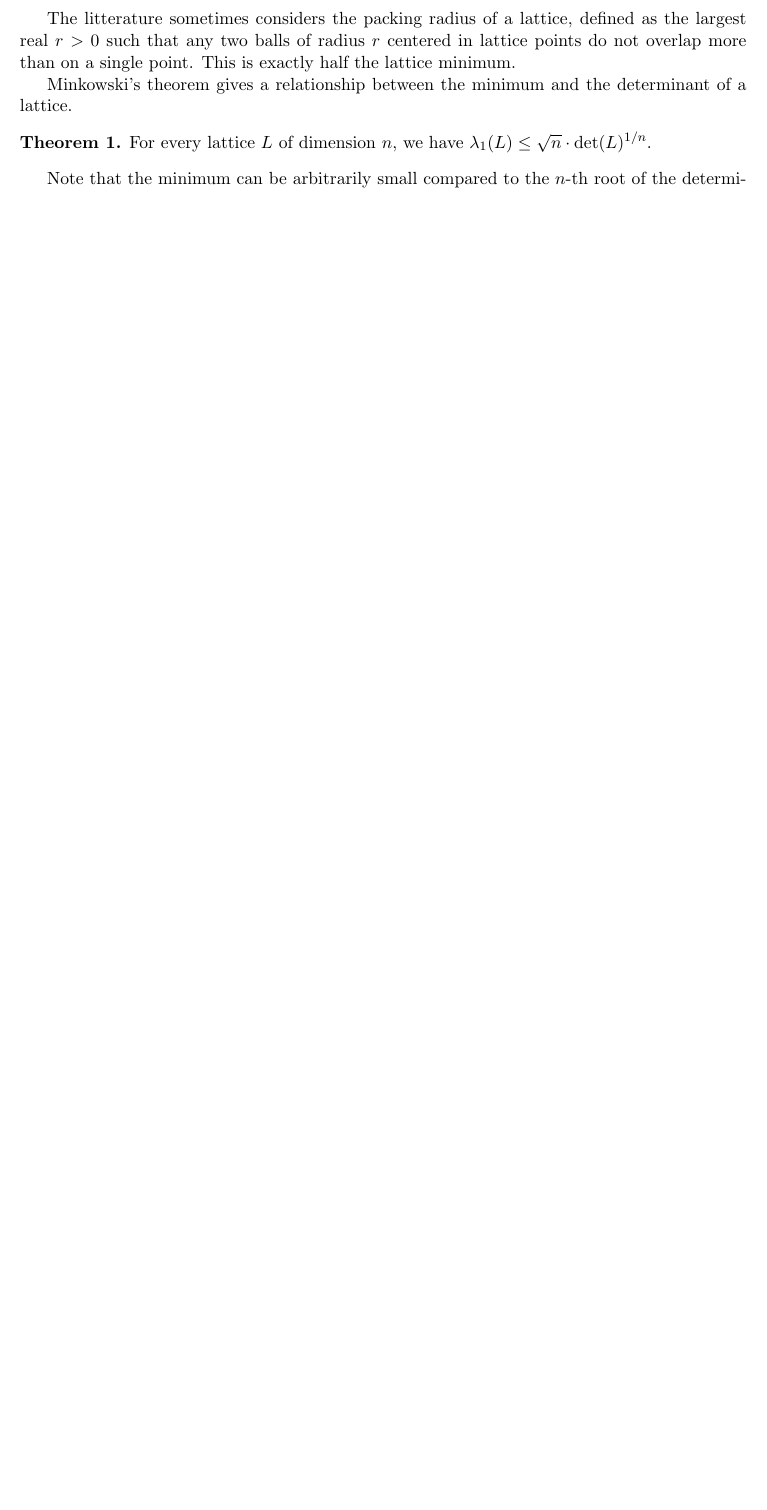
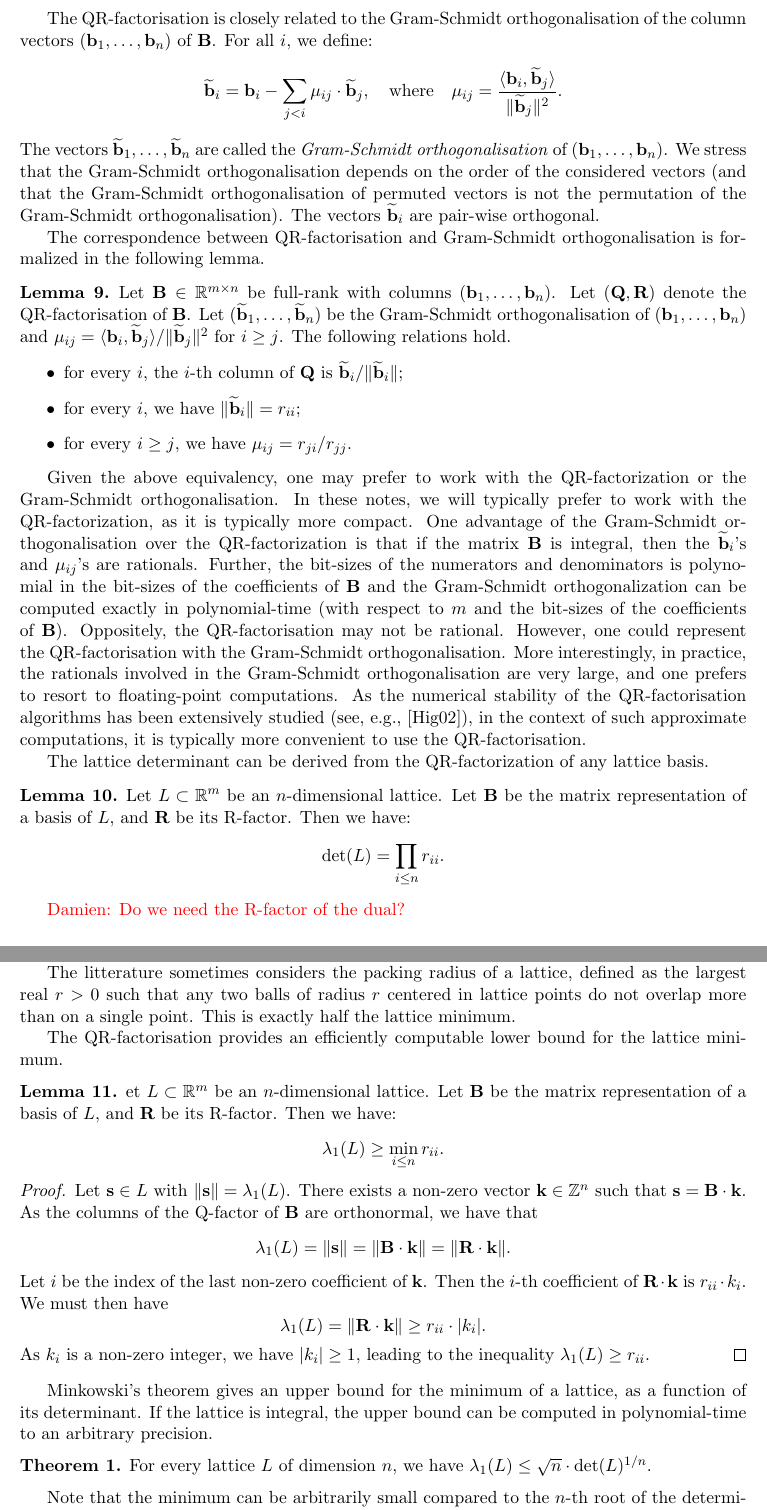
Before and after one commit to apelletm/notes-de-cours-rabat, a LaTeX document (main.tex, which reads Damien.tex): part of page 6 of 10 before the commit and two parts of pages 6 and 7 of 12 after it, the two joined at a grey line, cut at the place of the change, the shorter picture padded with empty space. Compiled offline with pdfLaTeX.

Commit message:
added QR factorisation, to prepare for LLL

```diff
--- a/Damien.tex
+++ b/Damien.tex
@@ -265,0 +266,43 @@ Re-arranging terms allows to complete the proof.
+The QR-factorisation is closely related to the Gram-Schmidt orthogonalisation of the column
+vectors~$({\bf b}_1,\ldots, {\bf b}_n)$ of~${\bf B}$. For all~$i$, we define:
+\[
+\widetilde{{\bf b}}_i = {\bf b}_i - \sum_{j <i} \mu_{ij}\cdot \widetilde{{\bf b}}_j, \ \ \mbox{ where } \ \
+ \mu_{ij} = \frac{\ps{{\bf b}_i}{\widetilde{{\bf b}}_j}}{\|\widetilde{{\bf b}}_j\|^2}.
+\]
+The vectors~$\widetilde{{\bf b}}_1, \ldots, \widetilde{{\bf b}}_n$ are called the \emph{Gram-Schmidt orthogonalisation}
+of~$({\bf b}_1,\ldots, {\bf b}_n)$. We stress that the Gram-Schmidt orthogonalisation depends on the order of the considered vectors
+(and that the Gram-Schmidt orthogonalisation of permuted vectors is not the permutation of the Gram-Schmidt orthogonalisation).
+The vectors $\widetilde{{\bf b}}_i$ are pair-wise orthogonal.
+
+The correspondence between QR-factorisation and Gram-Schmidt orthogonalisation is formalized in the following lemma.
+
+\begin{lemma}
+Let~${\bf B} \in \mR^{m \times n}$ be full-rank with columns~$({\bf b}_1,\ldots, {\bf b}_n)$. Let~$({\bf Q}, {\bf R})$ denote the QR-factorisation of~${\bf B}$.  Let~$(\widetilde{{\bf b}}_1, \ldots, \widetilde{{\bf b}}_n)$ be the Gram-Schmidt orthogonalisation of~$({\bf b}_1,\ldots, {\bf b}_n)$ and~$\mu_{ij} =  \ps{{\bf b}_i}{\widetilde{{\bf b}}_j} / \|\widetilde{{\bf b}}_j\|^2$ for~$i \geq j$. The following relations hold.
+\begin{itemize}
+\item[$\bullet$] for every $i$, the $i$-th column of~${\bf Q}$ is $\widetilde{{\bf b}}_i / \|\widetilde{{\bf b}}_i\|$;
+\item[$\bullet$] for every $i$, we have $\|\widetilde{{\bf b}}_i\| = r_{ii}$;
+\item[$\bullet$] for every $i \geq j$, we have $\mu_{ij} = r_{ji}/r_{jj}$.
+\end{itemize}
+\end{lemma}
+
+Given the above equivalency, one may prefer to work with the QR-factorization or the Gram-Schmidt orthogonalisation.
+In these notes, we will typically prefer to work with the QR-factorization, as it is typically more compact. One advantage of the
+Gram-Schmidt orthogonalisation over the QR-factorization is that if the matrix~${\bf B}$ is integral, then the $\widetilde{{\bf b}}_i$'s
+and~$\mu_{ij}$'s are rationals. Further, the bit-sizes of the numerators and denominators is polynomial in the bit-sizes of the
+coefficients of~${\bf B}$ and the Gram-Schmidt orthogonalization can be computed exactly in polynomial-time
+(with respect to $m$ and  the bit-sizes of the coefficients of~${\bf B}$). Oppositely, the QR-factorisation may not be rational.
+However, one could represent the QR-factorisation with the Gram-Schmidt orthogonalisation. More interestingly, in practice, the
+rationals involved in the Gram-Schmidt orthogonalisation are very large, and one prefers to resort to floating-point computations.
+As the numerical stability of the QR-factorisation algorithms has been extensively studied (see, e.g., \cite{Higham02}), in the context
+of such approximate computations, it is typically more convenient to use the QR-factorisation.
+
+The lattice determinant can be derived from the QR-factorization of any lattice basis.
+
+\begin{lemma}
+Let~$L \subset \mR^m$ be an $n$-dimensional lattice. Let~${\bf B}$ be the matrix representation of a basis of~$L$, and~${\bf R}$
+be its R-factor. Then we have:
+\[\det(L) = \prod_{i \leq n} r_{ii}.\]
+\end{lemma}
+
+
+\textcolor{red}{Damien: Do we need the R-factor of the dual?}
@@ -278,7 +328,34 @@ it is mostly justified by technical convenience.
 
 The litterature sometimes considers the packing radius of a lattice, defined as the largest real~$r>0$ such that any two balls of radius~$r$ centered in lattice points do not overlap more than on a single point. This is exactly half the lattice minimum.
 
-Minkowski's theorem gives a relationship between the minimum and the determinant of a lattice.
+The QR-factorisation provides an efficiently computable lower bound for the lattice minimum.
+
+\begin{lemma}
+\label{le:lambda_lower_bound}
+et~$L \subset \mR^m$ be an $n$-dimensional lattice. Let~${\bf B}$ be the matrix representation of a basis of~$L$, and~${\bf R}$
+be its R-factor. Then we have:
+\[ \lambda_1(L) \geq  \min_{i \leq n} r_{ii}.\]
+\end{lemma}
+
+\begin{proof}
+Let~${\bf s} \in L$ with~$\|{\bf s}\| = \lambda_1(L)$.
+There exists a non-zero  vector~${\bf k} \in \mZ^n$ such that~${\bf s} = {\bf B} \cdot {\bf k}$.
+As the columns of the Q-factor of~${\bf B}$ are orthonormal, we have that
+\[
+\lambda_1(L) = \|{\bf s}\| = \|{\bf B} \cdot {\bf k}\| = \|{\bf R} \cdot {\bf k}\|.
+\]
+Let~$i$ be the index of the last non-zero coefficient of~${\bf k}$. Then the $i$-th coefficient of  ${\bf R} \cdot {\bf k}$
+is $r_{ii} \cdot k_i$. We must then have
+\[
+\lambda_1(L) = \|{\bf R} \cdot {\bf k}\| \geq r_{ii} \cdot |k_i|.
+\]
+As $k_i$ is a non-zero integer, we have~$|k_i| \geq 1$, leading to the inequality~$\lambda_1(L) \geq r_{ii}$.
+\end{proof}
+
+
+
+Minkowski's theorem gives an upper bound for the minimum of a lattice, as a function of its determinant. If the lattice is integral, the
+upper bound can be computed in polynomial-time to an arbitrary precision.
 
 \begin{theorem}
 \label{th:Minko}
```
Also changed, not shown: Algorithms.tex (added, +12 -0 lines), biblio.bib (+7 -0 lines), Damien.tex (41 more changed lines).
